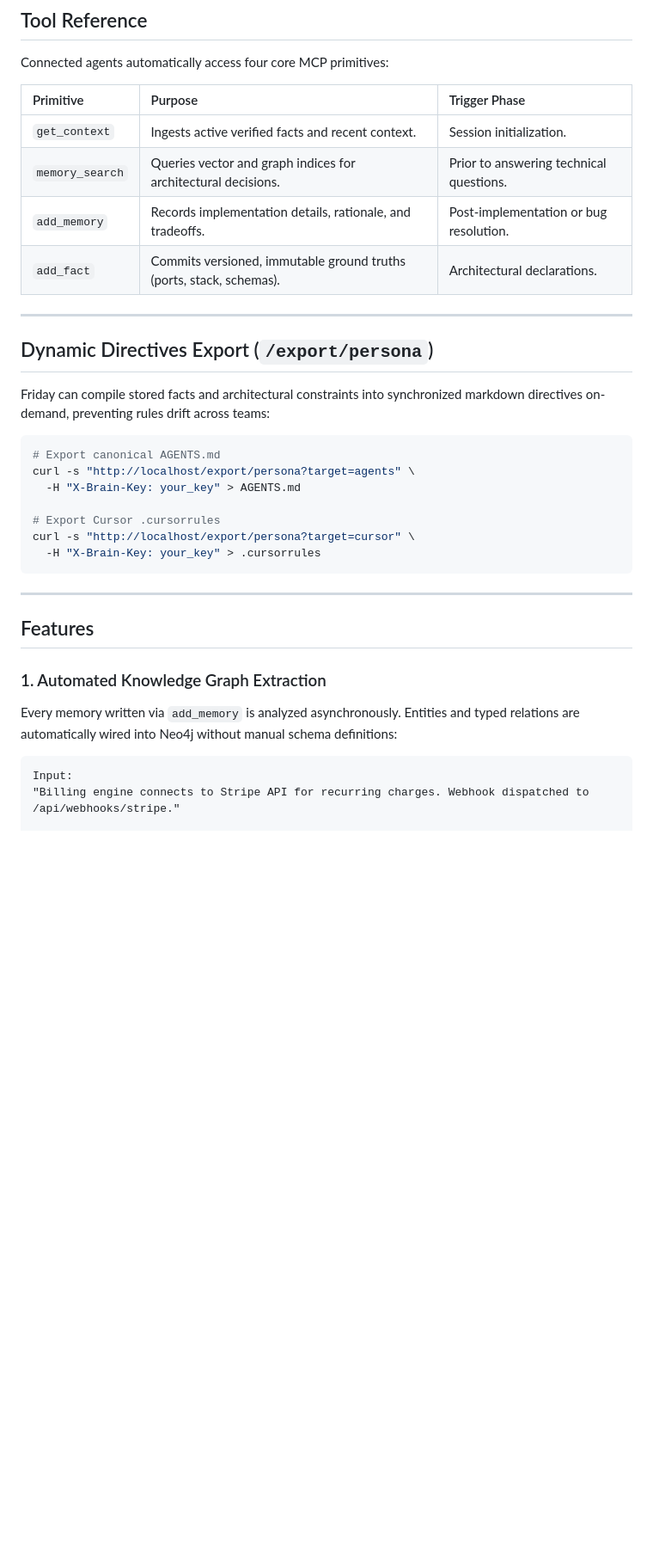
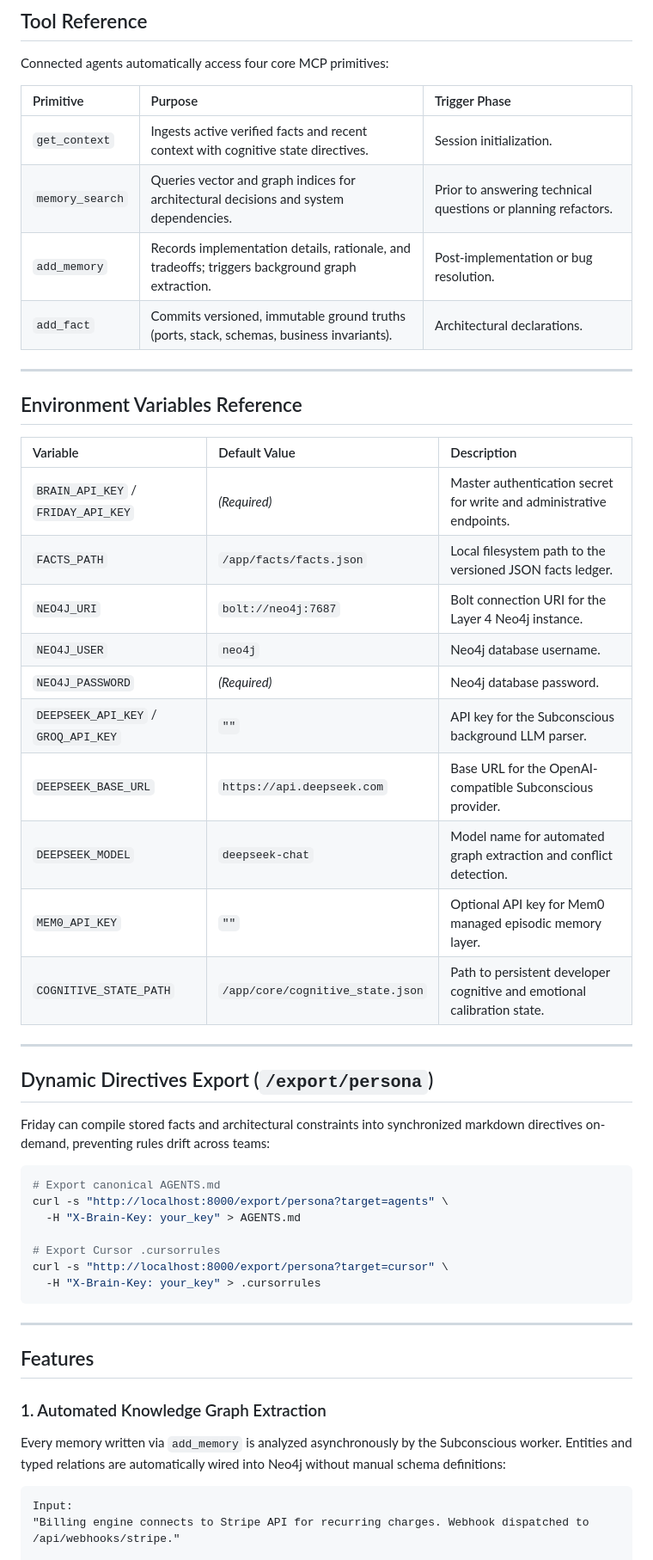
Before and after one commit to friday-memory/friday, a Markdown page: README.md, the part around one of its changes. Shown at 86% size. Rendered like a GitHub page; blank space fills up the shorter version.

````diff
--- a/README.md
+++ b/README.md
@@ -532,10 +582,27 @@ Connected agents automatically access four core MCP primitives:
 
 | Primitive | Purpose | Trigger Phase |
 | :--- | :--- | :--- |
-| `get_context` | Ingests active verified facts and recent context. | Session initialization. |
-| `memory_search` | Queries vector and graph indices for architectural decisions. | Prior to answering technical questions. |
-| `add_memory` | Records implementation details, rationale, and tradeoffs. | Post-implementation or bug resolution. |
-| `add_fact` | Commits versioned, immutable ground truths (ports, stack, schemas). | Architectural declarations. |
+| `get_context` | Ingests active verified facts and recent context with cognitive state directives. | Session initialization. |
+| `memory_search` | Queries vector and graph indices for architectural decisions and system dependencies. | Prior to answering technical questions or planning refactors. |
+| `add_memory` | Records implementation details, rationale, and tradeoffs; triggers background graph extraction. | Post-implementation or bug resolution. |
+| `add_fact` | Commits versioned, immutable ground truths (ports, stack, schemas, business invariants). | Architectural declarations. |
+
+---
+
+## Environment Variables Reference
+
+| Variable | Default Value | Description |
+| :--- | :--- | :--- |
+| `BRAIN_API_KEY` / `FRIDAY_API_KEY` | *(Required)* | Master authentication secret for write and administrative endpoints. |
+| `FACTS_PATH` | `/app/facts/facts.json` | Local filesystem path to the versioned JSON facts ledger. |
+| `NEO4J_URI` | `bolt://neo4j:7687` | Bolt connection URI for the Layer 4 Neo4j instance. |
+| `NEO4J_USER` | `neo4j` | Neo4j database username. |
+| `NEO4J_PASSWORD` | *(Required)* | Neo4j database password. |
+| `DEEPSEEK_API_KEY` / `GROQ_API_KEY` | `""` | API key for the Subconscious background LLM parser. |
+| `DEEPSEEK_BASE_URL` | `https://api.deepseek.com` | Base URL for the OpenAI-compatible Subconscious provider. |
+| `DEEPSEEK_MODEL` | `deepseek-chat` | Model name for automated graph extraction and conflict detection. |
+| `MEM0_API_KEY` | `""` | Optional API key for Mem0 managed episodic memory layer. |
+| `COGNITIVE_STATE_PATH` | `/app/core/cognitive_state.json` | Path to persistent developer cognitive and emotional calibration state. |
 
 ---
 
@@ -545,11 +612,11 @@ Friday can compile stored facts and architectural constraints into synchronized
 
 ```bash
 # Export canonical AGENTS.md
-curl -s "http://localhost/export/persona?target=agents" \
+curl -s "http://localhost:8000/export/persona?target=agents" \
   -H "X-Brain-Key: your_key" > AGENTS.md
 
 # Export Cursor .cursorrules
-curl -s "http://localhost/export/persona?target=cursor" \
+curl -s "http://localhost:8000/export/persona?target=cursor" \
   -H "X-Brain-Key: your_key" > .cursorrules
 ```
 
@@ -558,7 +625,7 @@ curl -s "http://localhost/export/persona?target=cursor" \
 ## Features
 
 ### 1. Automated Knowledge Graph Extraction
-Every memory written via `add_memory` is analyzed asynchronously. Entities and typed relations are automatically wired into Neo4j without manual schema definitions:
+Every memory written via `add_memory` is analyzed asynchronously by the Subconscious worker. Entities and typed relations are automatically wired into Neo4j without manual schema definitions:
 
 ```
 Input:
````
Also changed, not shown: other parts of README.md (+127 -77 lines).
